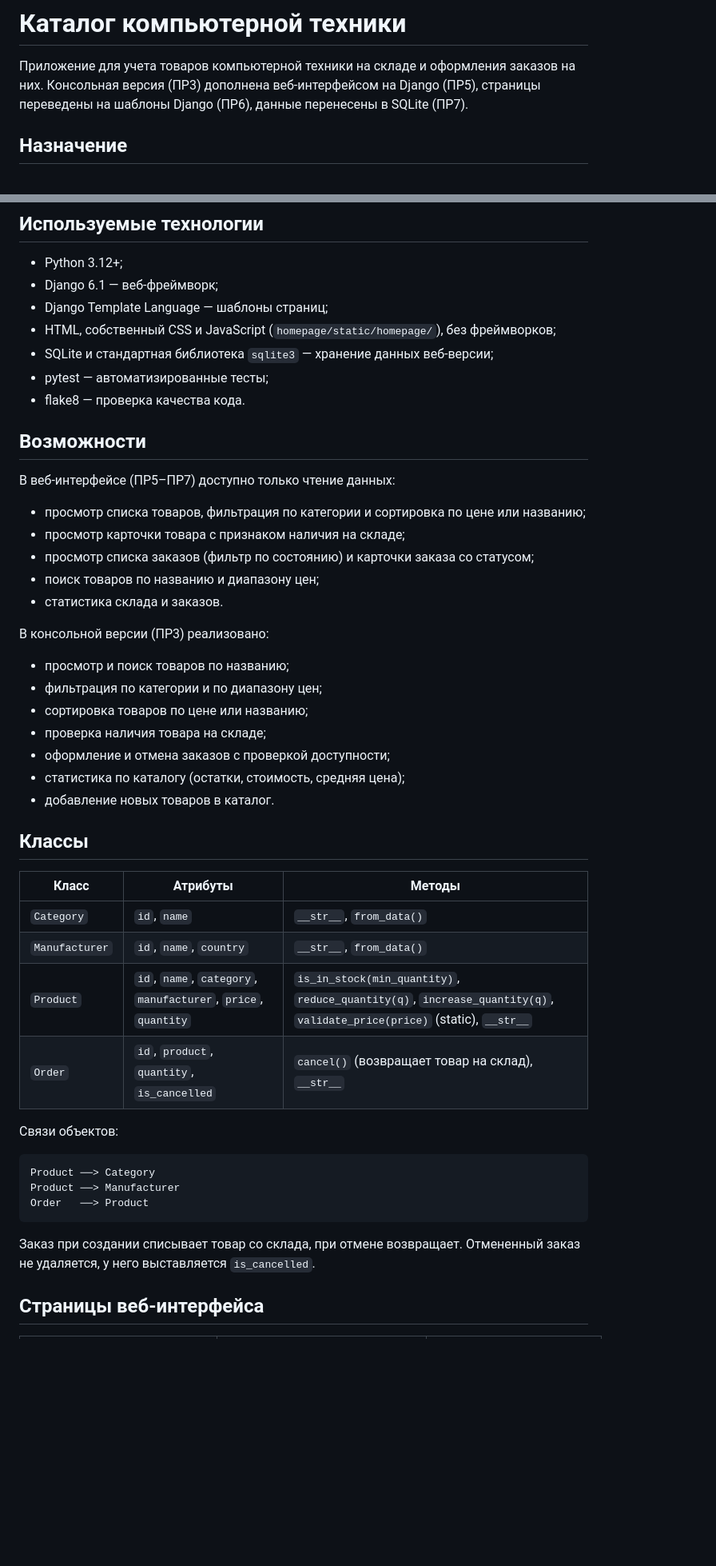
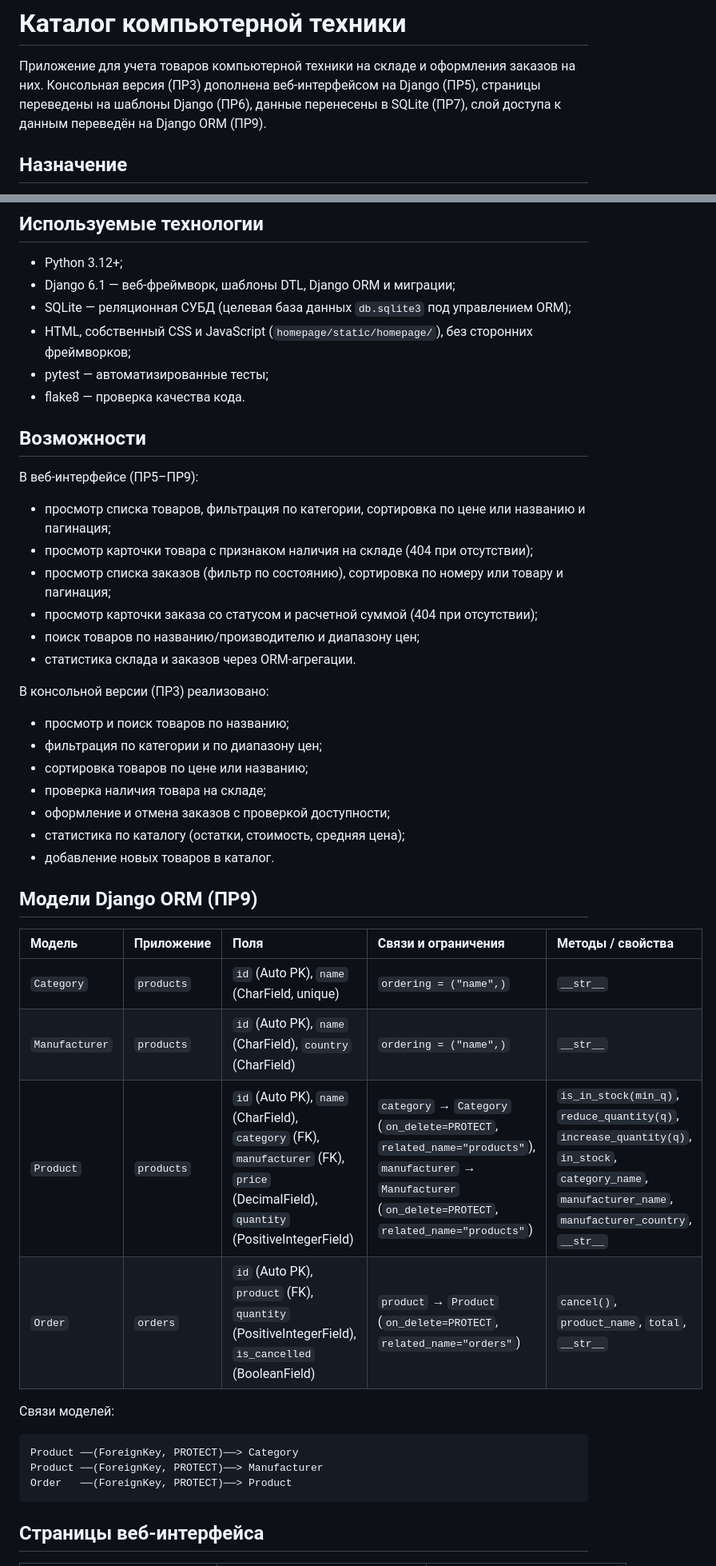
Before and after one commit to nekotyan2d/mirea-tech-catalog, a Markdown page: README.md, 2 parts joined by grey strips. Shown at 80% size. Rendered like a GitHub page; blank space fills up the shorter version.

````diff
--- a/README.md
+++ b/README.md
@@ -2,7 +2,8 @@
 
 Приложение для учета товаров компьютерной техники на складе
 и оформления заказов на них. Консольная версия (ПР3) дополнена
-веб-интерфейсом на Django (ПР5), страницы переведены на шаблоны Django (ПР6), данные перенесены в SQLite (ПР7).
+веб-интерфейсом на Django (ПР5), страницы переведены на шаблоны Django (ПР6),
+данные перенесены в SQLite (ПР7), слой доступа к данным переведён на Django ORM (ПР9).
 
 ## Назначение
 
@@ -30,22 +31,22 @@
 ## Используемые технологии
 
 - Python 3.12+;
-- Django 6.1 — веб-фреймворк;
-- Django Template Language — шаблоны страниц;
-- HTML, собственный CSS и JavaScript (`homepage/static/homepage/`), без фреймворков;
-- SQLite и стандартная библиотека `sqlite3` — хранение данных веб-версии;
+- Django 6.1 — веб-фреймворк, шаблоны DTL, Django ORM и миграции;
+- SQLite — реляционная СУБД (целевая база данных `db.sqlite3` под управлением ORM);
+- HTML, собственный CSS и JavaScript (`homepage/static/homepage/`), без сторонних фреймворков;
 - pytest — автоматизированные тесты;
 - flake8 — проверка качества кода.
 
 ## Возможности
 
-В веб-интерфейсе (ПР5–ПР7) доступно только чтение данных:
+В веб-интерфейсе (ПР5–ПР9):
 
-- просмотр списка товаров, фильтрация по категории и сортировка по цене или названию;
-- просмотр карточки товара с признаком наличия на складе;
-- просмотр списка заказов (фильтр по состоянию) и карточки заказа со статусом;
-- поиск товаров по названию и диапазону цен;
-- статистика склада и заказов.
+- просмотр списка товаров, фильтрация по категории, сортировка по цене или названию и пагинация;
+- просмотр карточки товара с признаком наличия на складе (404 при отсутствии);
+- просмотр списка заказов (фильтр по состоянию), сортировка по номеру или товару и пагинация;
+- просмотр карточки заказа со статусом и расчетной суммой (404 при отсутствии);
+- поиск товаров по названию/производителю и диапазону цен;
+- статистика склада и заказов через ORM-агрегации.
 
 В консольной версии (ПР3) реализовано:
 
@@ -57,25 +58,22 @@
 - статистика по каталогу (остатки, стоимость, средняя цена);
 - добавление новых товаров в каталог.
 
-## Классы
+## Модели Django ORM (ПР9)
 
-| Класс          | Атрибуты                                                      | Методы                                                                                                                 |
-| -------------- | ------------------------------------------------------------- | ---------------------------------------------------------------------------------------------------------------------- |
-| `Category`     | `id`, `name`                                                  | `__str__`, `from_data()`                                                                                               |
-| `Manufacturer` | `id`, `name`, `country`                                       | `__str__`, `from_data()`                                                                                               |
-| `Product`      | `id`, `name`, `category`, `manufacturer`, `price`, `quantity` | `is_in_stock(min_quantity)`, `reduce_quantity(q)`, `increase_quantity(q)`, `validate_price(price)` (static), `__str__` |
-| `Order`        | `id`, `product`, `quantity`, `is_cancelled`                   | `cancel()` (возвращает товар на склад), `__str__`                                                                      |
+| Модель | Приложение | Поля | Связи и ограничения | Методы / свойства |
+| :--- | :--- | :--- | :--- | :--- |
+| `Category` | `products` | `id` (Auto PK), `name` (CharField, unique) | `ordering = ("name",)` | `__str__` |
+| `Manufacturer` | `products` | `id` (Auto PK), `name` (CharField), `country` (CharField) | `ordering = ("name",)` | `__str__` |
+| `Product` | `products` | `id` (Auto PK), `name` (CharField), `category` (FK), `manufacturer` (FK), `price` (DecimalField), `quantity` (PositiveIntegerField) | `category` → `Category` (`on_delete=PROTECT`, `related_name="products"`), `manufacturer` → `Manufacturer` (`on_delete=PROTECT`, `related_name="products"`) | `is_in_stock(min_q)`, `reduce_quantity(q)`, `increase_quantity(q)`, `in_stock`, `category_name`, `manufacturer_name`, `manufacturer_country`, `__str__` |
+| `Order` | `orders` | `id` (Auto PK), `product` (FK), `quantity` (PositiveIntegerField), `is_cancelled` (BooleanField) | `product` → `Product` (`on_delete=PROTECT`, `related_name="orders"`) | `cancel()`, `product_name`, `total`, `__str__` |
 
-Связи объектов:
+Связи моделей:
 
 ```
-Product ──> Category
-Product ──> Manufacturer
-Order   ──> Product
+Product ──(ForeignKey, PROTECT)──> Category
+Product ──(ForeignKey, PROTECT)──> Manufacturer
+Order   ──(ForeignKey, PROTECT)──> Product
 ```
-
-Заказ при создании списывает товар со склада, при отмене возвращает.
-Отмененный заказ не удаляется, у него выставляется `is_cancelled`.
 
 ## Страницы веб-интерфейса
 
````
Also changed, not shown: other parts of README.md (+43 -104 lines).
